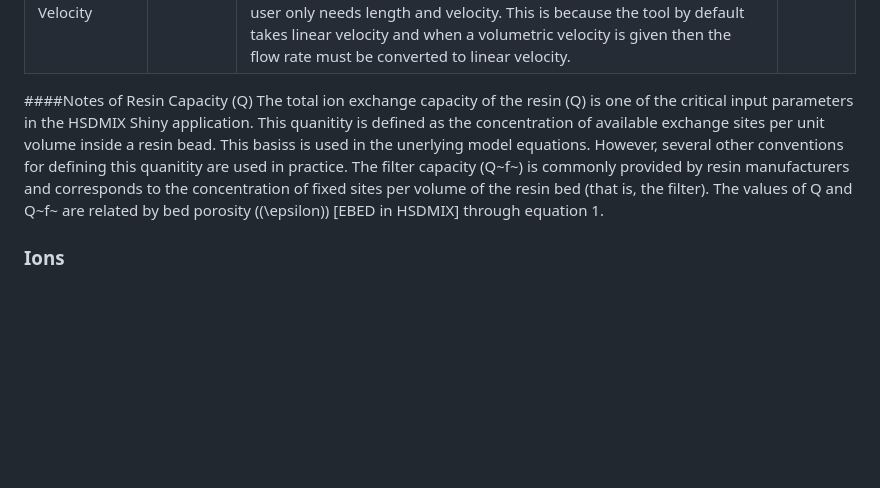
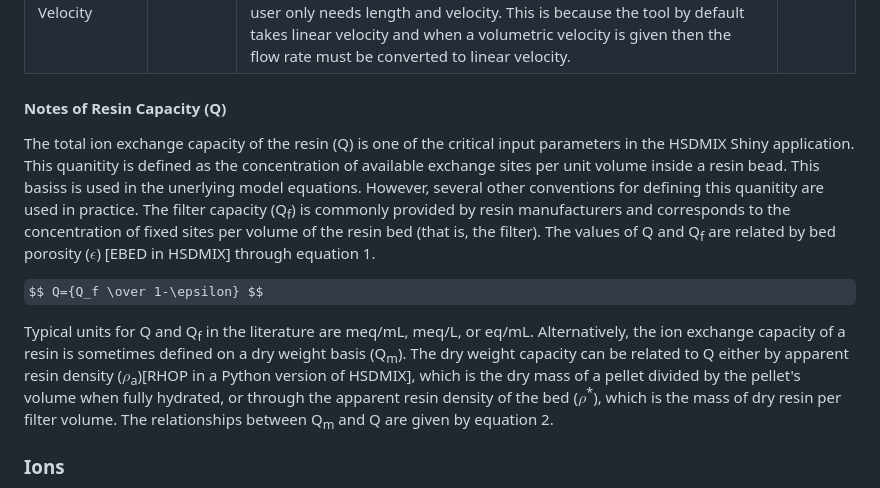
Before and after one commit to David-Cola/David-Cola.github.io, a Markdown page: README.md, the part around the change. Drawn GitHub-style; some formulas as TeX source; blank space fills up the shorter version.

```diff
--- a/README.md
+++ b/README.md
@@ -67,10 +67,12 @@ The parameters tab is used to describe the physical constraints of the resin cha
 |Axial Collocation Points		|	nz   |               |        |
 |Volumetric and Linear Velocity	|        |There are two options for chosing the input velocity: Volumetric (Flow rate) or Linear. Both options are available in this tool. If volumetric velocity is chosen, then length, diameter, and flow rate must all be supplied before the analysis is ran. If linear velocity is chosen then the user only needs length and velocity. This is because the tool by default takes linear velocity and when a volumetric velocity is given then the flow rate must be converted to linear velocity.               |        |
 
-####Notes of Resin Capacity (Q)
-The total ion exchange capacity of the resin (Q) is one of the critical input parameters in the HSDMIX Shiny application. This quanitity is defined as the concentration of available exchange sites per unit volume inside a resin bead. This basiss is used in the unerlying model equations. However, several other conventions for defining this quanitity are used in practice. The filter capacity (Q~f~) is commonly provided by resin manufacturers and corresponds to the concentration of fixed sites per volume of the resin bed (that is, the filter). The values of Q and Q~f~ are related by bed porosity (\(\epsilon\)) [EBED in HSDMIX] through equation 1.
+#### Notes of Resin Capacity (Q)
+The total ion exchange capacity of the resin (Q) is one of the critical input parameters in the HSDMIX Shiny application. This quanitity is defined as the concentration of available exchange sites per unit volume inside a resin bead. This basiss is used in the unerlying model equations. However, several other conventions for defining this quanitity are used in practice. The filter capacity (Q<sub>f</sub>) is commonly provided by resin manufacturers and corresponds to the concentration of fixed sites per volume of the resin bed (that is, the filter). The values of Q and Q<sub>f</sub> are related by bed porosity ($\epsilon$) [EBED in HSDMIX] through equation 1.
 
+$$ Q={Q_f \over 1-\epsilon} $$
 
+Typical units for Q and Q<sub>f</sub> in the literature are meq/mL, meq/L, or eq/mL. Alternatively, the ion exchange capacity of a resin is sometimes defined on a dry weight basis (Q<sub>m</sub>). The dry weight capacity can be related to Q either by apparent resin density ($\rho$<sub>a</sub>)[RHOP in a Python version of HSDMIX], which is the dry mass of a pellet divided by the pellet's volume when fully hydrated, or through the apparent resin density of the bed ($\rho$<sup>*</sup>), which is the mass of dry resin per filter volume. The relationships between Q<sub>m</sub> and Q are given by equation 2.
 
 
 ### Ions
```
